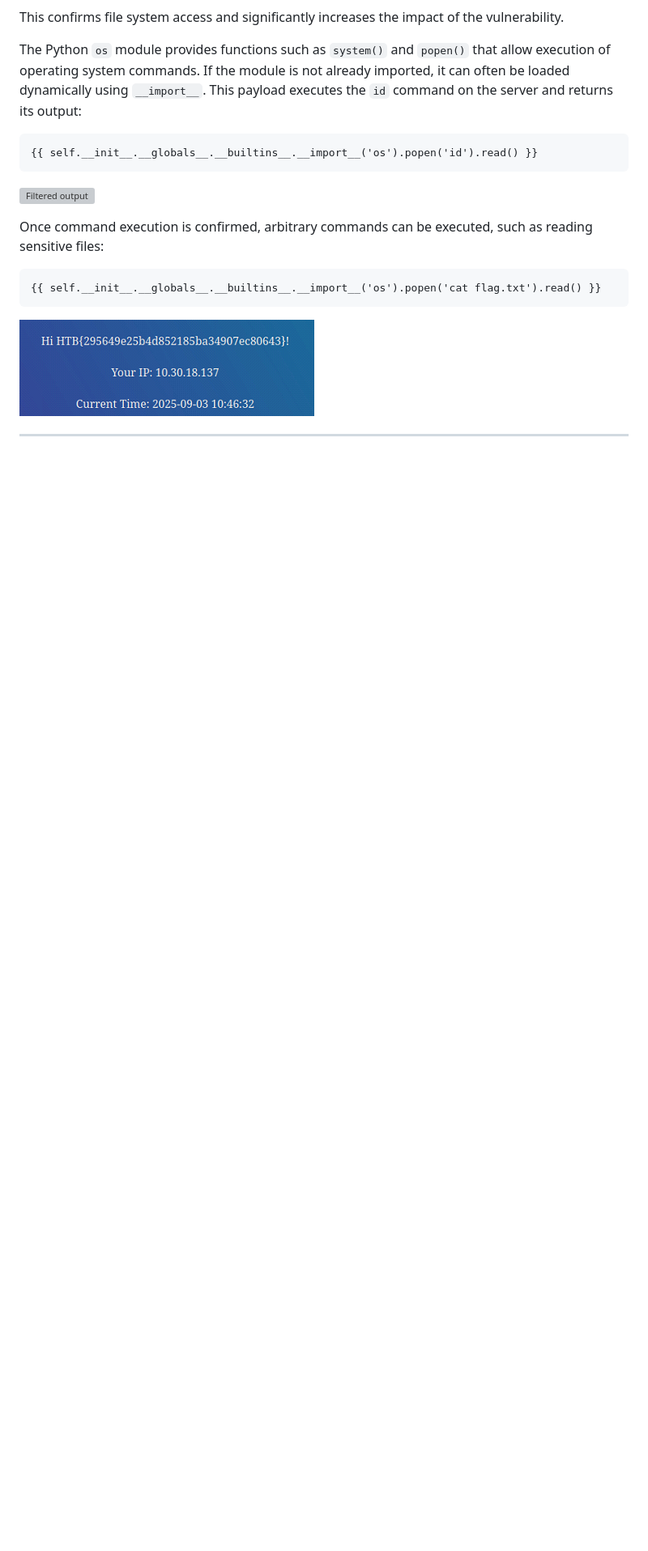
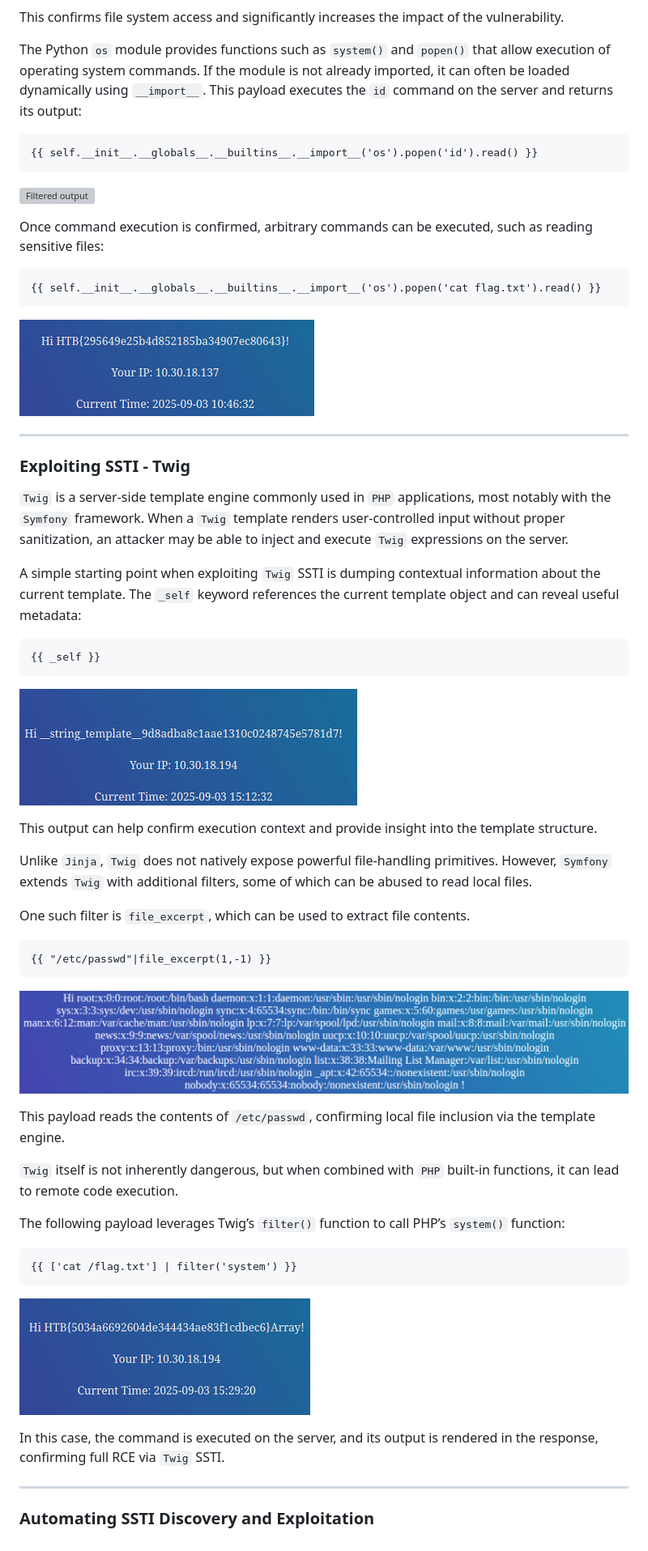
Before and after one commit to QED-92/cyber-security, a Markdown page: server-side-attacks/server-side-attacks.md, the part around one of its changes. Shown at 81% size. Rendered like a GitHub page; pictures changed too: server-side-attacks/images/twig.png (added), server-side-attacks/images/twig2.png (added), server-side-attacks/images/twig3.png (added); blank space fills up the shorter version; grey boxes are pictures that could not be loaded.

````diff
--- a/server-side-attacks/server-side-attacks.md
+++ b/server-side-attacks/server-side-attacks.md
@@ -497,3 +498,45 @@ Once command execution is confirmed, arbitrary commands can be executed, such as
 ![Filtered output](images/jinja4.png)
 
 ---
+
+### Exploiting SSTI - Twig
+
+`Twig` is a server-side template engine commonly used in `PHP` applications, most notably with the `Symfony` framework. When a `Twig` template renders user-controlled input without proper sanitization, an attacker may be able to inject and execute `Twig` expressions on the server.
+
+A simple starting point when exploiting `Twig` SSTI is dumping contextual information about the current template. The `_self` keyword references the current template object and can reveal useful metadata:
+
+```twig
+{{ _self }}
+```
+
+![Filtered output](images/twig.png)
+
+This output can help confirm execution context and provide insight into the template structure.
+
+Unlike `Jinja`, `Twig` does not natively expose powerful file-handling primitives. However, `Symfony` extends `Twig` with additional filters, some of which can be abused to read local files.
+
+One such filter is `file_excerpt`, which can be used to extract file contents.
+
+```twig
+{{ "/etc/passwd"|file_excerpt(1,-1) }}
+```
+
+![Filtered output](images/twig2.png)
+
+This payload reads the contents of `/etc/passwd`, confirming local file inclusion via the template engine.
+
+`Twig` itself is not inherently dangerous, but when combined with `PHP` built-in functions, it can lead to remote code execution.
+
+The following payload leverages Twig’s `filter()` function to call PHP’s `system()` function:
+
+```twig
+{{ ['cat /flag.txt'] | filter('system') }}
+```
+
+![Filtered output](images/twig3.png)
+
+In this case, the command is executed on the server, and its output is rendered in the response, confirming full RCE via `Twig` SSTI.
+
+---
+
+### Automating SSTI Discovery and Exploitation
````
Also changed, not shown: other parts of server-side-attacks/server-side-attacks.md (+1 -0 lines).
